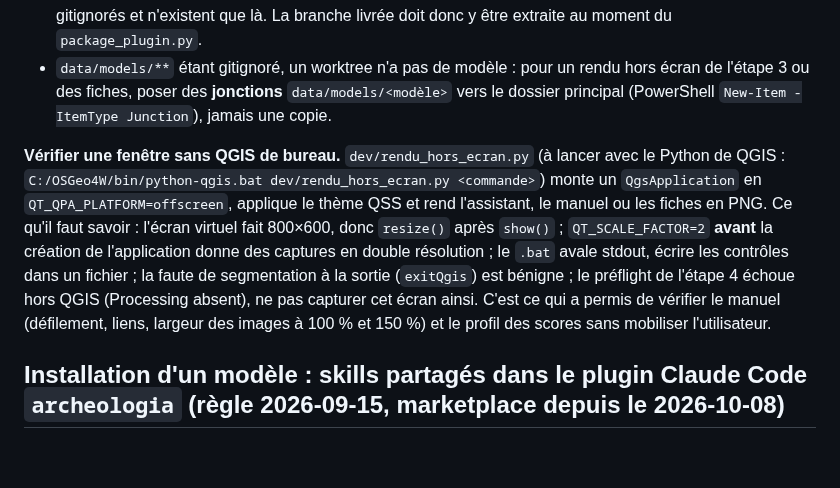
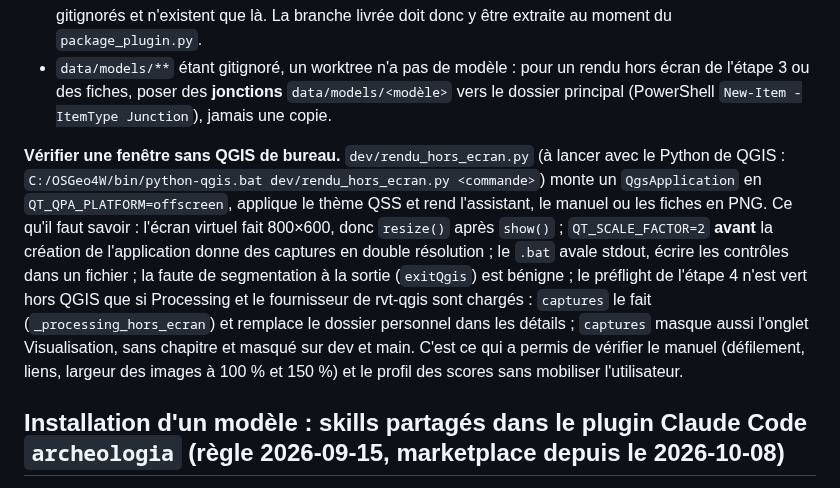
Before and after one commit to betagouv/archeologia-pipeline, a Markdown page: CLAUDE.md, the part around the change. Drawn GitHub-style; blank space fills up the shorter version.

```diff
--- a/CLAUDE.md
+++ b/CLAUDE.md
@@ -177,7 +177,7 @@ Le dossier `plugins/archeologia-pipeline` du profil QGIS est **ce que QGIS charg
 - **Le packaging se fait depuis le dossier principal** : la grille IGN, les modèles et le binaire CV sont gitignorés et n'existent que là. La branche livrée doit donc y être extraite au moment du `package_plugin.py`.
 - `data/models/**` étant gitignoré, un worktree n'a pas de modèle : pour un rendu hors écran de l'étape 3 ou des fiches, poser des **jonctions** `data/models/<modèle>` vers le dossier principal (PowerShell `New-Item -ItemType Junction`), jamais une copie.
 
-**Vérifier une fenêtre sans QGIS de bureau.** `dev/rendu_hors_ecran.py` (à lancer avec le Python de QGIS : `C:/OSGeo4W/bin/python-qgis.bat dev/rendu_hors_ecran.py <commande>`) monte un `QgsApplication` en `QT_QPA_PLATFORM=offscreen`, applique le thème QSS et rend l'assistant, le manuel ou les fiches en PNG. Ce qu'il faut savoir : l'écran virtuel fait 800×600, donc `resize()` après `show()` ; `QT_SCALE_FACTOR=2` **avant** la création de l'application donne des captures en double résolution ; le `.bat` avale stdout, écrire les contrôles dans un fichier ; la faute de segmentation à la sortie (`exitQgis`) est bénigne ; le préflight de l'étape 4 échoue hors QGIS (Processing absent), ne pas capturer cet écran ainsi. C'est ce qui a permis de vérifier le manuel (défilement, liens, largeur des images à 100 % et 150 %) et le profil des scores sans mobiliser l'utilisateur.
+**Vérifier une fenêtre sans QGIS de bureau.** `dev/rendu_hors_ecran.py` (à lancer avec le Python de QGIS : `C:/OSGeo4W/bin/python-qgis.bat dev/rendu_hors_ecran.py <commande>`) monte un `QgsApplication` en `QT_QPA_PLATFORM=offscreen`, applique le thème QSS et rend l'assistant, le manuel ou les fiches en PNG. Ce qu'il faut savoir : l'écran virtuel fait 800×600, donc `resize()` après `show()` ; `QT_SCALE_FACTOR=2` **avant** la création de l'application donne des captures en double résolution ; le `.bat` avale stdout, écrire les contrôles dans un fichier ; la faute de segmentation à la sortie (`exitQgis`) est bénigne ; le préflight de l'étape 4 n'est vert hors QGIS que si Processing et le fournisseur de rvt-qgis sont chargés : `captures` le fait (`_processing_hors_ecran`) et remplace le dossier personnel dans les détails ; `captures` masque aussi l'onglet Visualisation, sans chapitre et masqué sur dev et main. C'est ce qui a permis de vérifier le manuel (défilement, liens, largeur des images à 100 % et 150 %) et le profil des scores sans mobiliser l'utilisateur.
 
 ## Installation d'un modèle : skills partagés dans le plugin Claude Code `archeologia` (règle 2026-09-15, marketplace depuis le 2026-10-08)
 
```
Also changed, not shown: aide/05-etape-3-detection.md (+1 -1 lines), aide/06-etape-4-verifications.md (+1 -1 lines), aide/img/etape3-fiche-classe.png, aide/img/etape4-lancer.png (deleted), aide/img/etape4-verifications.png (added), 2 other files.
